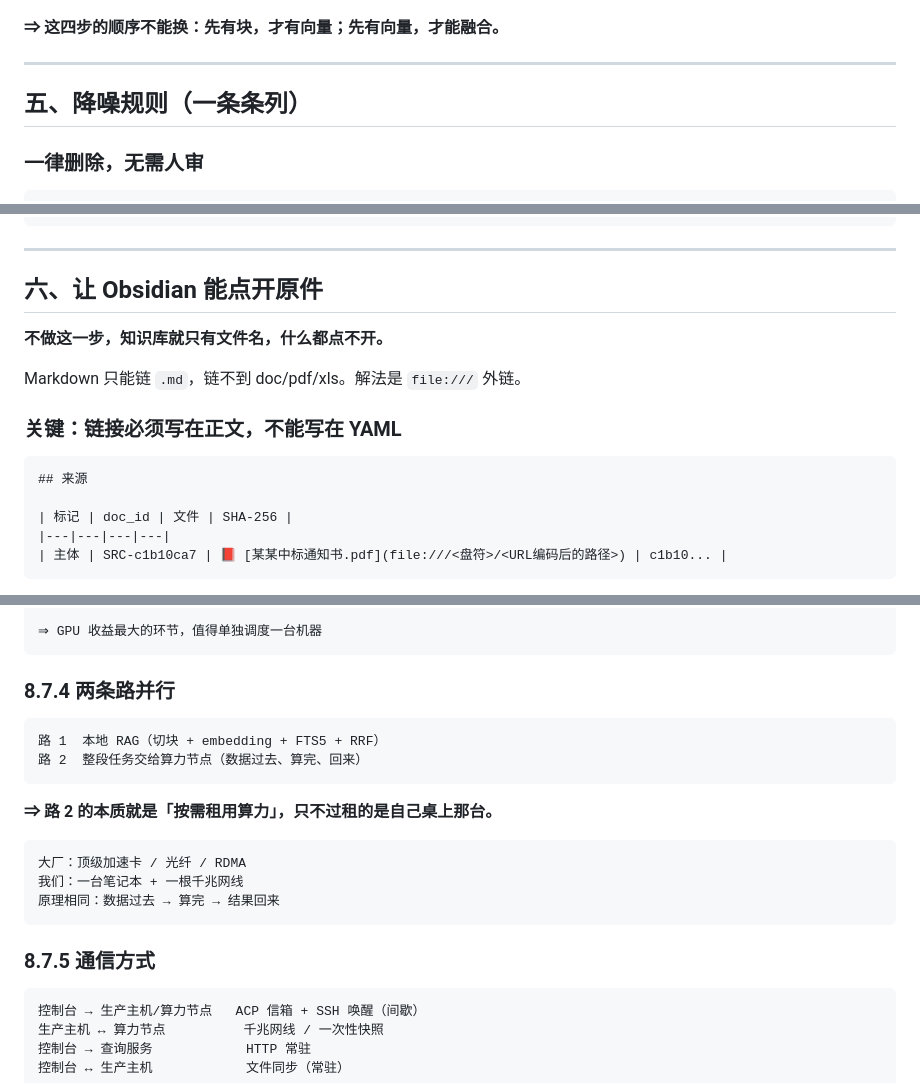
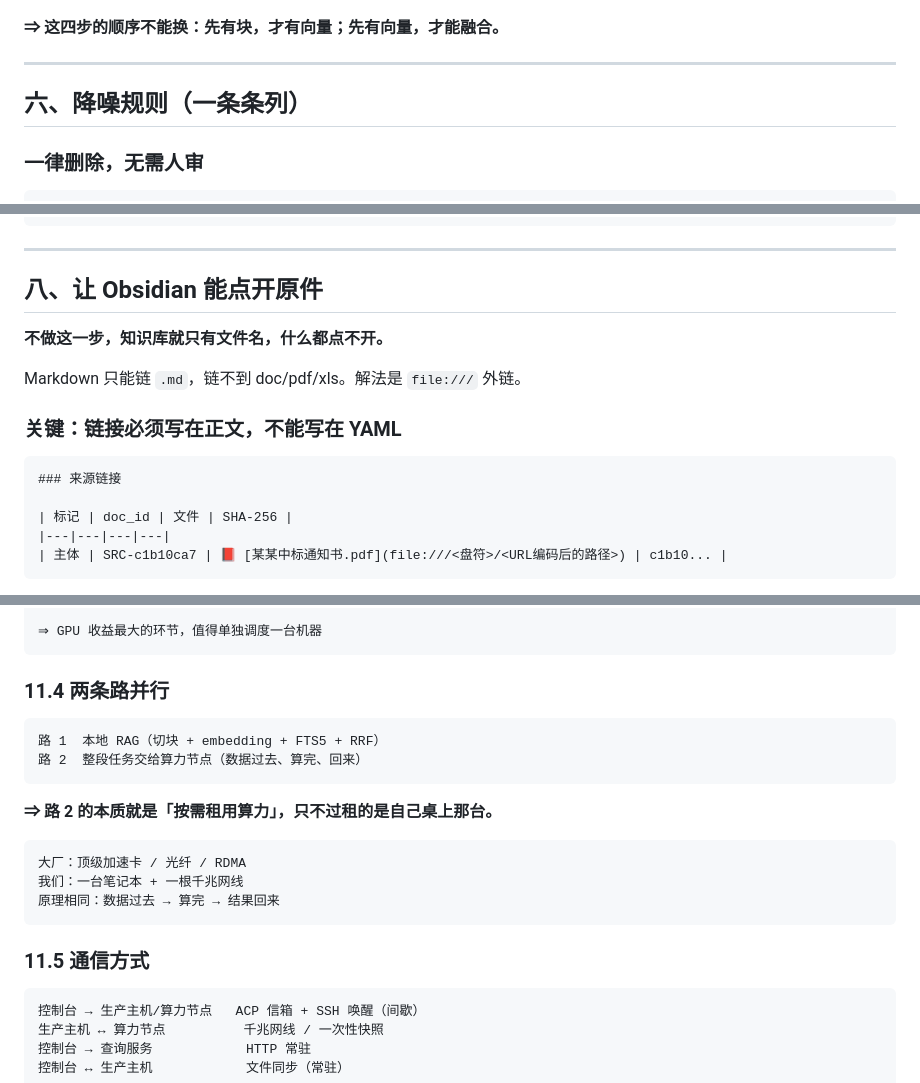
Before and after one commit to furoute/workshop, a Markdown page: skills/self-hosted-kb/SKILL.md, 3 parts joined by grey strips. Drawn GitHub-style.

````diff
--- a/skills/self-hosted-kb/SKILL.md
+++ b/skills/self-hosted-kb/SKILL.md
@@ -298,7 +298,7 @@ RRF 按名次投票融合
 
 ---
 
-## 五、降噪规则（一条条列）
+## 六、降噪规则（一条条列）
 
 ### 一律删除，无需人审
 
@@ -453,7 +453,7 @@ TOP 30%  → 建主卡（card_tier: main）
 
 ---
 
-## 六、让 Obsidian 能点开原件
+## 八、让 Obsidian 能点开原件
 
 **不做这一步，知识库就只有文件名，什么都点不开。**
 
@@ -462,7 +462,7 @@ Markdown 只能链 `.md`，链不到 doc/pdf/xls。解法是 `file:///` 外链
 ### 关键：链接必须写在正文，不能写在 YAML
 
 ```markdown
-## 来源
+### 来源链接
 
 | 标记 | doc_id | 文件 | SHA-256 |
 |---|---|---|---|
@@ -634,7 +634,7 @@ CPU 满载几小时（抽取）
 ⇒ GPU 收益最大的环节，值得单独调度一台机器
 ```
 
-### 8.7.4 两条路并行
+### 11.4 两条路并行
 
 ```
 路 1  本地 RAG（切块 + embedding + FTS5 + RRF）
@@ -649,7 +649,7 @@ CPU 满载几小时（抽取）
 原理相同：数据过去 → 算完 → 结果回来
 ```
 
-### 8.7.5 通信方式
+### 11.5 通信方式
 
 ```
 控制台 → 生产主机/算力节点   ACP 信箱 + SSH 唤醒（间歇）
````
Also changed, not shown: other parts of skills/self-hosted-kb/SKILL.md (+15 -15 lines).
